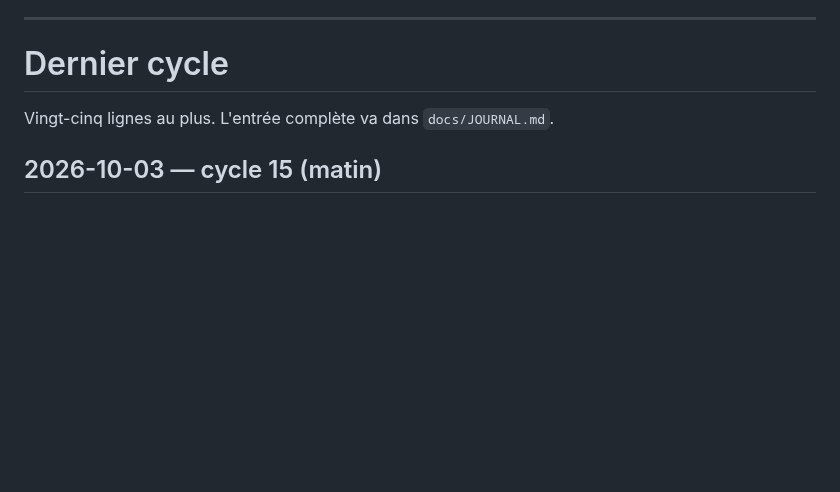
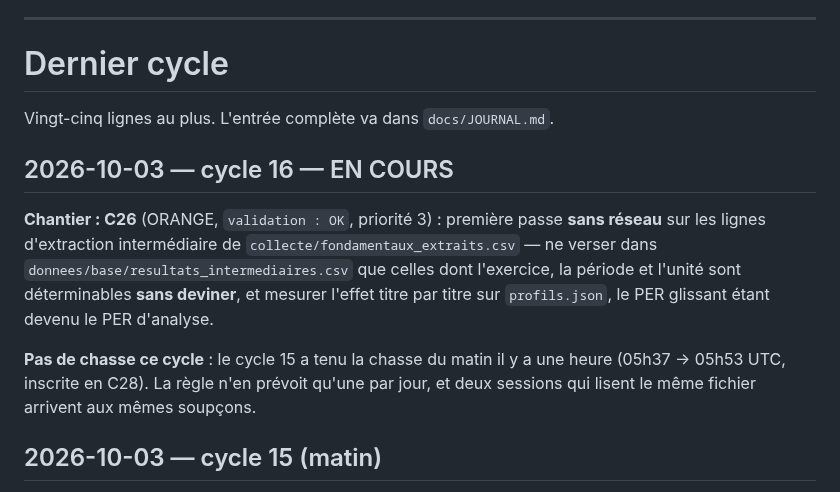
Before and after one commit to armelrosario-sys/brvm-data-pipeline, a Markdown page: CHANTIERS.md, the part around the change. GitHub-like rendering; blank space fills up the shorter version.

Commit message:
Annonce cycle 16 : C26, le versement des publications intermediaires deja collectees
Premiere passe sans reseau sur les lignes trimestrielles et semestrielles de fondamentaux_extraits.csv. Pas de chasse : le cycle 15 a tenu celle du matin a 05h53 UTC.

Co-Authored-By: Claude Opus 5 <noreply@anthropic.com>

```diff
--- a/CHANTIERS.md
+++ b/CHANTIERS.md
@@ -1878,6 +1878,18 @@ qui reproduit à nouveau le soit aussi, pour que le registre ne pourrisse pas.
 
 Vingt-cinq lignes au plus. L'entrée complète va dans `docs/JOURNAL.md`.
 
+## 2026-10-03 — cycle 16 — EN COURS
+
+**Chantier : C26** (ORANGE, `validation : OK`, priorité 3) : première passe **sans réseau**
+sur les lignes d'extraction intermédiaire de `collecte/fondamentaux_extraits.csv` — ne verser
+dans `donnees/base/resultats_intermediaires.csv` que celles dont l'exercice, la période et
+l'unité sont déterminables **sans deviner**, et mesurer l'effet titre par titre sur
+`profils.json`, le PER glissant étant devenu le PER d'analyse.
+
+**Pas de chasse ce cycle** : le cycle 15 a tenu la chasse du matin il y a une heure (05h37 →
+05h53 UTC, inscrite en C28). La règle n'en prévoit qu'une par jour, et deux sessions qui
+lisent le même fichier arrivent aux mêmes soupçons.
+
 ## 2026-10-03 — cycle 15 (matin)
 
 **Exécuté : C19. Rien n'a été écrit : l'arbitrage validé fait tomber la barrière.** « Remettre
```
